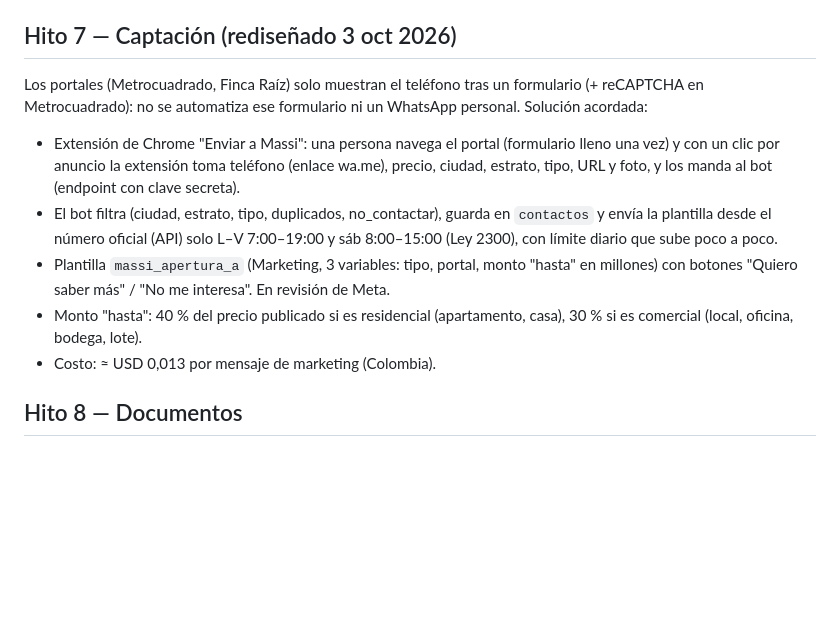
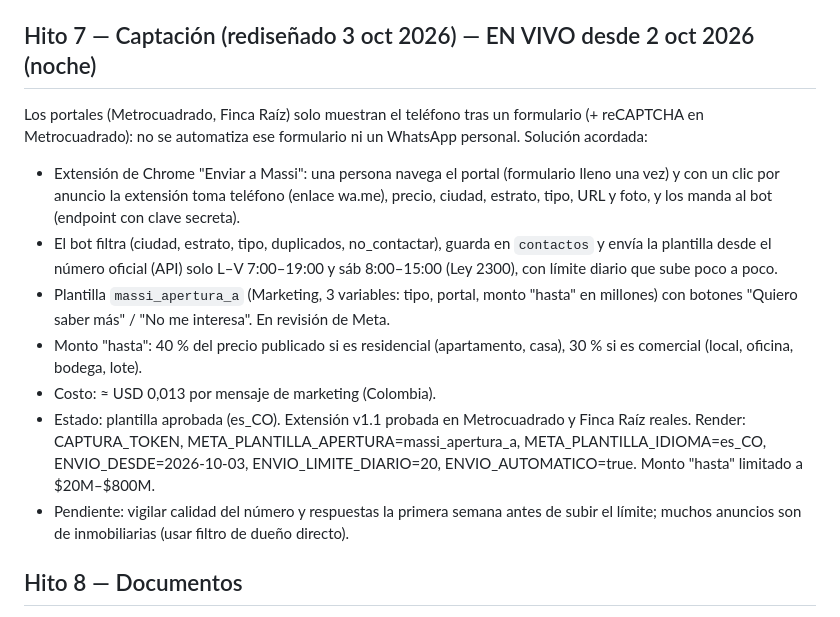
Before and after one commit to fabricio754/petra-inmuebles, a Markdown page: docs/PLAN.md, the part around the change. Drawn GitHub-style; blank space fills up the shorter version.

Commit message:
Plan: Hito 7 en vivo
Co-Authored-By: Claude Opus 5.5 <noreply@anthropic.com>
Claude-Session: https://claude.ai/code/session_01WSLg3GCaXHy18AnP2ReoNw

```diff
--- a/docs/PLAN.md
+++ b/docs/PLAN.md
@@ -44,7 +44,7 @@ autorización del usuario. Nunca se piden contraseñas, tokens ni llaves por el
   `requiere_paz_salvo`. Descartes quedan en pipeline como `descartado_<motivo>`.
   `set_no_contactar` hace upsert en `contactos` (teléfono hasta 150 caracteres por BSUID).
 
-## Hito 7 — Captación (rediseñado 3 oct 2026)
+## Hito 7 — Captación (rediseñado 3 oct 2026) — EN VIVO desde 2 oct 2026 (noche)
 Los portales (Metrocuadrado, Finca Raíz) solo muestran el teléfono tras un formulario
 (+ reCAPTCHA en Metrocuadrado): no se automatiza ese formulario ni un WhatsApp personal.
 Solución acordada:
@@ -59,6 +59,12 @@ Solución acordada:
 - Monto "hasta": 40 % del precio publicado si es residencial (apartamento, casa),
   30 % si es comercial (local, oficina, bodega, lote).
 - Costo: ≈ USD 0,013 por mensaje de marketing (Colombia).
+- Estado: plantilla aprobada (es_CO). Extensión v1.1 probada en Metrocuadrado y Finca Raíz
+  reales. Render: CAPTURA_TOKEN, META_PLANTILLA_APERTURA=massi_apertura_a,
+  META_PLANTILLA_IDIOMA=es_CO, ENVIO_DESDE=2026-10-03, ENVIO_LIMITE_DIARIO=20,
+  ENVIO_AUTOMATICO=true. Monto "hasta" limitado a $20M–$800M.
+- Pendiente: vigilar calidad del número y respuestas la primera semana antes de subir el
+  límite; muchos anuncios son de inmobiliarias (usar filtro de dueño directo).
 
 ## Hito 8 — Documentos
 - CHIP por dirección con ArcGIS de Catastro Bogotá (servicio público).
```
